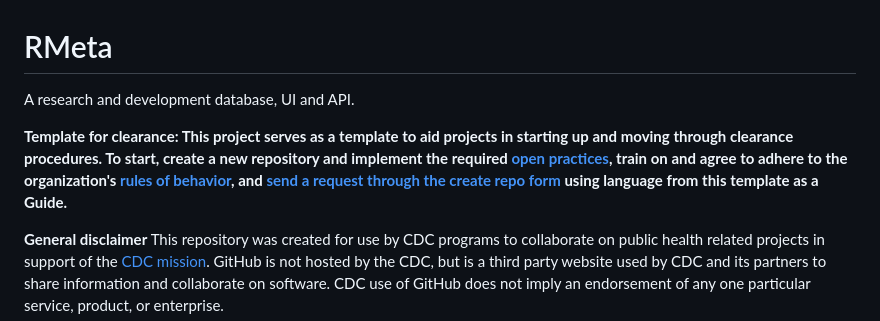
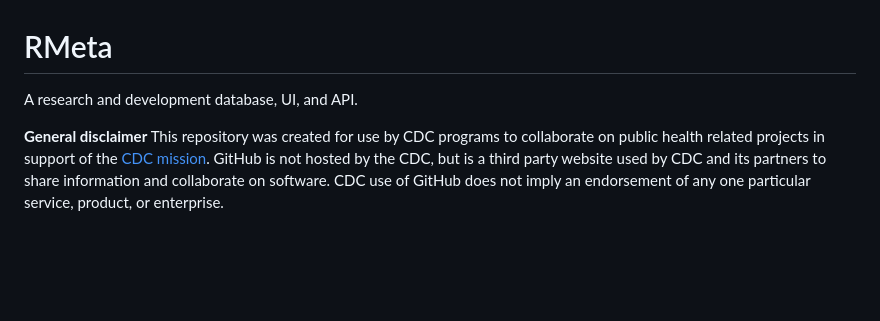
Before and after one commit to CDCgov/rmeta, a Markdown page: README.md, the part around one of its changes. Rendered like a GitHub page; blank space fills up the shorter version.

```diff
--- a/README.md
+++ b/README.md
@@ -1,8 +1,6 @@
 # RMeta
 
-A research and development database, UI and API.
-
-**Template for clearance: This project serves as a template to aid projects in starting up and moving through clearance procedures. To start, create a new repository and implement the required [open practices](open_practices.md), train on and agree to adhere to the organization's [rules of behavior](rules_of_behavior.md), and [send a request through the create repo form](https://forms.office.com/Pages/ResponsePage.aspx?id=aQjnnNtg_USr6NJ2cHf8j44WSiOI6uNOvdWse4I-C2NUNk43NzMwODJTRzA4NFpCUk1RRU83RTFNVi4u) using language from this template as a Guide.**
+A research and development database, UI, and API.
 
 **General disclaimer** This repository was created for use by CDC programs to collaborate on public health related projects in support of the [CDC mission](https://www.cdc.gov/about/organization/mission.htm).  GitHub is not hosted by the CDC, but is a third party website used by CDC and its partners to share information and collaborate on software. CDC use of GitHub does not imply an endorsement of any one particular service, product, or enterprise.
 
```
Also changed, not shown: other parts of README.md (+0 -1 lines).
